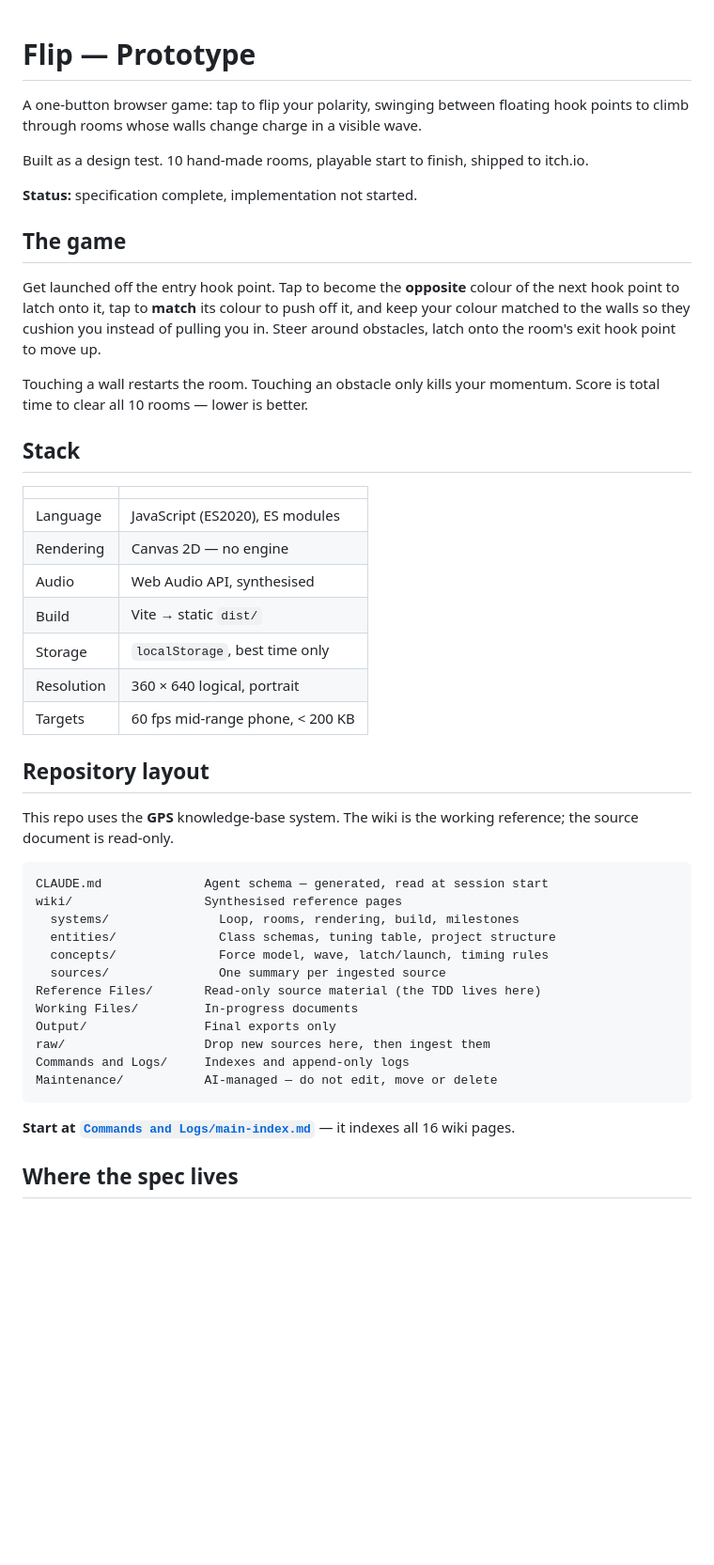
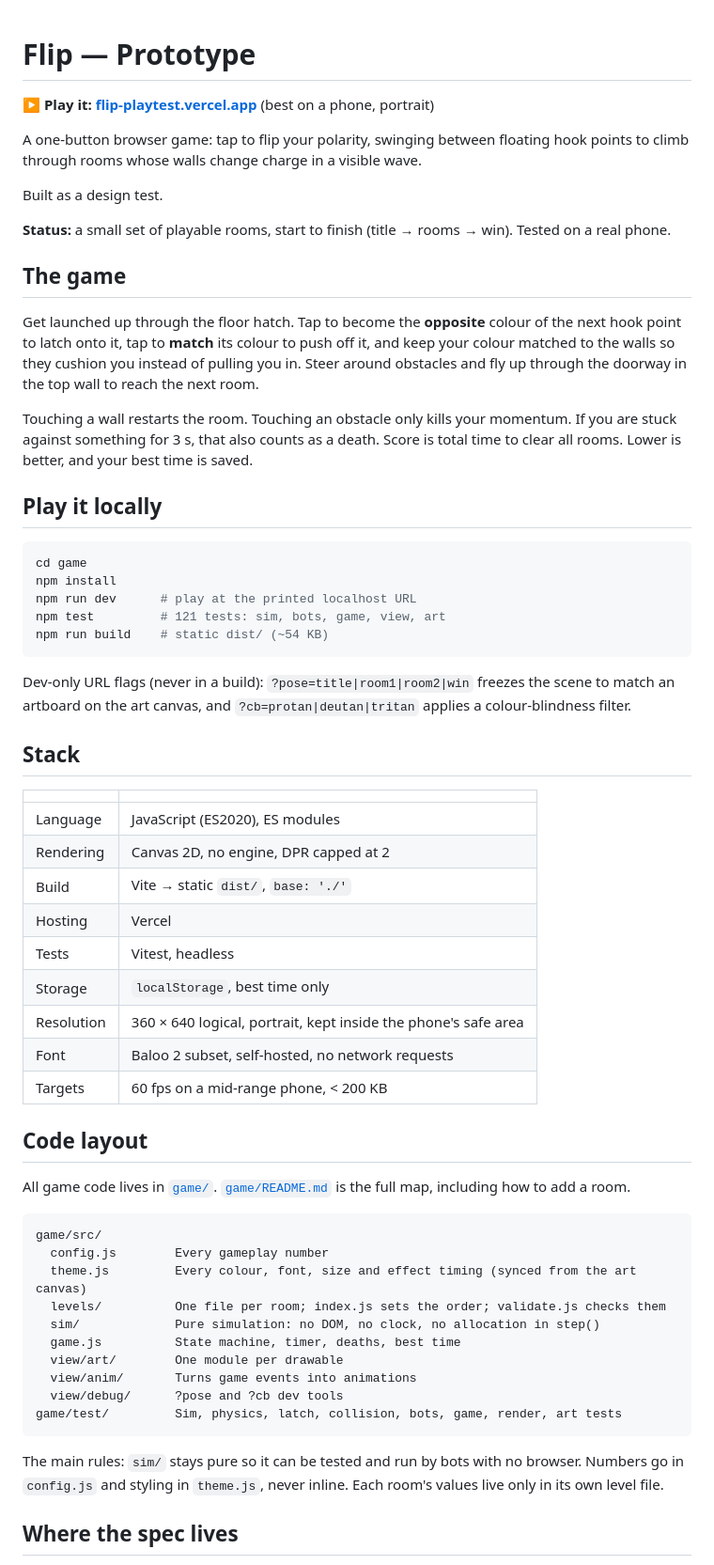
Before and after one commit to Eiz3n/Flip-Prototype, a Markdown page: README.md, the part around one of its changes. Shown at 94% size. Drawn GitHub-style; blank space fills up the shorter version.

````diff
--- a/README.md
+++ b/README.md
@@ -1,49 +1,63 @@
 # Flip — Prototype
+
+**▶ Play it: [flip-playtest.vercel.app](https://flip-playtest.vercel.app)** (best on a phone, portrait)
 
 A one-button browser game: tap to flip your polarity, swinging between floating hook points to climb through rooms whose walls change charge in a visible wave.
 
-Built as a design test. 10 hand-made rooms, playable start to finish, shipped to itch.io.
+Built as a design test.
 
-**Status:** specification complete, implementation not started.
+**Status:** a small set of playable rooms, start to finish (title → rooms → win). Tested on a real phone.
 
 ## The game
 
-Get launched off the entry hook point. Tap to become the **opposite** colour of the next hook point to latch onto it, tap to **match** its colour to push off it, and keep your colour matched to the walls so they cushion you instead of pulling you in. Steer around obstacles, latch onto the room's exit hook point to move up.
+Get launched up through the floor hatch. Tap to become the **opposite** colour of the next hook point to latch onto it, tap to **match** its colour to push off it, and keep your colour matched to the walls so they cushion you instead of pulling you in. Steer around obstacles and fly up through the doorway in the top wall to reach the next room.
 
-Touching a wall restarts the room. Touching an obstacle only kills your momentum. Score is total time to clear all 10 rooms — lower is better.
+Touching a wall restarts the room. Touching an obstacle only kills your momentum. If you are stuck against something for 3 s, that also counts as a death. Score is total time to clear all rooms. Lower is better, and your best time is saved.
+
+## Play it locally
+
+```bash
+cd game
+npm install
+npm run dev      # play at the printed localhost URL
+npm test         # 121 tests: sim, bots, game, view, art
+npm run build    # static dist/ (~54 KB)
+```
+
+Dev-only URL flags (never in a build): `?pose=title|room1|room2|win` freezes the scene to match an artboard on the art canvas, and `?cb=protan|deutan|tritan` applies a colour-blindness filter.
 
 ## Stack
 
 | | |
 |---|---|
 | Language | JavaScript (ES2020), ES modules |
-| Rendering | Canvas 2D — no engine |
-| Audio | Web Audio API, synthesised |
-| Build | Vite → static `dist/` |
+| Rendering | Canvas 2D, no engine, DPR capped at 2 |
+| Build | Vite → static `dist/`, `base: './'` |
+| Hosting | Vercel |
+| Tests | Vitest, headless |
 | Storage | `localStorage`, best time only |
-| Resolution | 360 × 640 logical, portrait |
-| Targets | 60 fps mid-range phone, < 200 KB |
+| Resolution | 360 × 640 logical, portrait, kept inside the phone's safe area |
+| Font | Baloo 2 subset, self-hosted, no network requests |
+| Targets | 60 fps on a mid-range phone, < 200 KB |
 
-## Repository layout
+## Code layout
 
-This repo uses the **GPS** knowledge-base system. The wiki is the working reference; the source document is read-only.
+All game code lives in [`game/`](game/). [`game/README.md`](game/README.md) is the full map, including how to add a room.
 
 ```
-CLAUDE.md              Agent schema — generated, read at session start
-wiki/                  Synthesised reference pages
-  systems/               Loop, rooms, rendering, build, milestones
-  entities/              Class schemas, tuning table, project structure
-  concepts/              Force model, wave, latch/launch, timing rules
-  sources/               One summary per ingested source
-Reference Files/       Read-only source material (the TDD lives here)
-Working Files/         In-progress documents
-Output/                Final exports only
-raw/                   Drop new sources here, then ingest them
-Commands and Logs/     Indexes and append-only logs
-Maintenance/           AI-managed — do not edit, move or delete
+game/src/
+  config.js        Every gameplay number
+  theme.js         Every colour, font, size and effect timing (synced from the art canvas)
+  levels/          One file per room; index.js sets the order; validate.js checks them
+  sim/             Pure simulation: no DOM, no clock, no allocation in step()
+  game.js          State machine, timer, deaths, best time
+  view/art/        One module per drawable
+  view/anim/       Turns game events into animations
+  view/debug/      ?pose and ?cb dev tools
+game/test/         Sim, physics, latch, collision, bots, game, render, art tests
 ```
 
-**Start at [`Commands and Logs/main-index.md`](Commands%20and%20Logs/main-index.md)** — it indexes all 16 wiki pages.
+The main rules: `sim/` stays pure so it can be tested and run by bots with no browser. Numbers go in `config.js` and styling in `theme.js`, never inline. Each room's values live only in its own level file.
 
 ## Where the spec lives
 
````
Also changed, not shown: other parts of README.md (+19 -34 lines), Commands and Logs/directory-log.md (+6 -0 lines).
